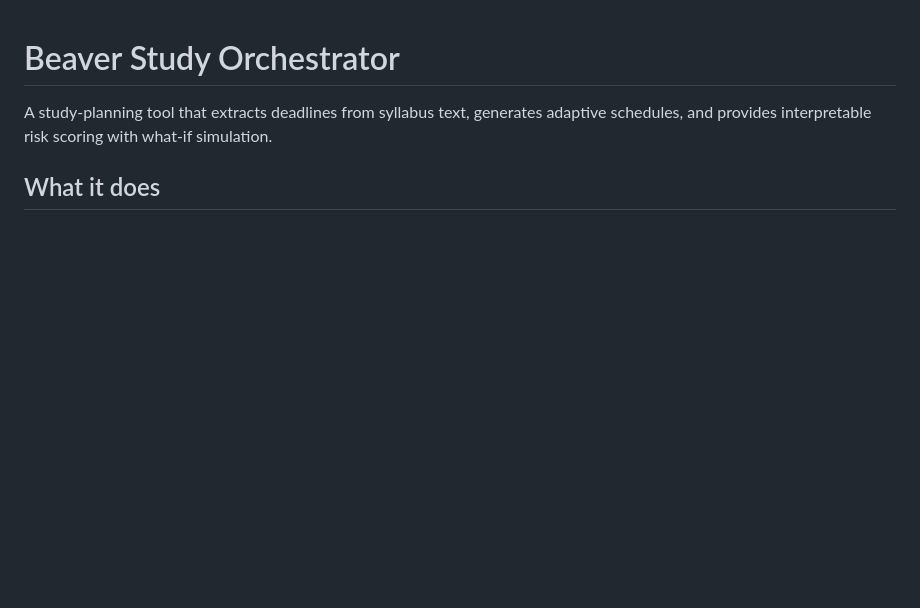
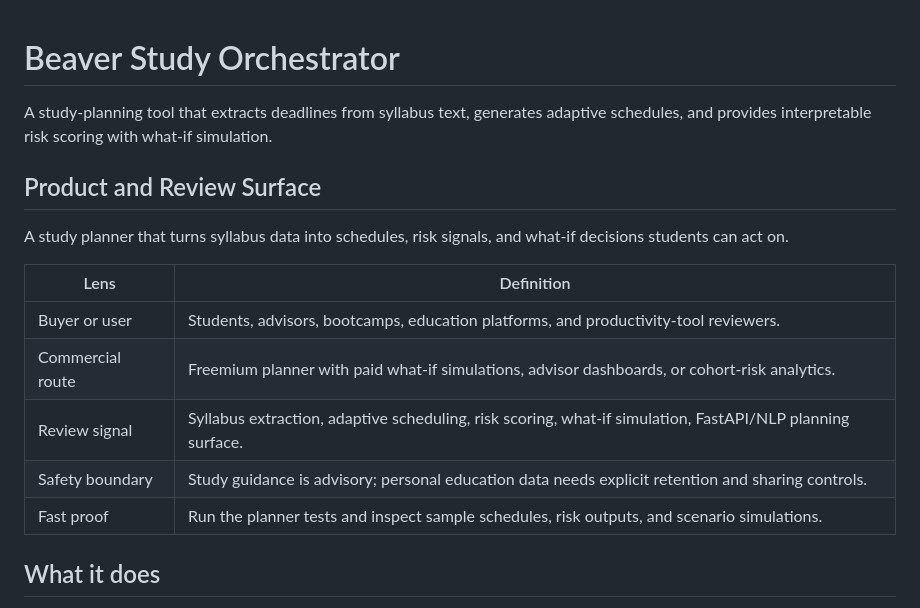
Before and after one commit to KIM3310/beaver-study-orchestrator, a Markdown page: README.md, the part around the change. Drawn GitHub-style; blank space fills up the shorter version.

Commit message:
Add product review surface

```diff
--- a/README.md
+++ b/README.md
@@ -1,6 +1,18 @@
 # Beaver Study Orchestrator
 
 A study-planning tool that extracts deadlines from syllabus text, generates adaptive schedules, and provides interpretable risk scoring with what-if simulation.
+
+## Product and Review Surface
+
+A study planner that turns syllabus data into schedules, risk signals, and what-if decisions students can act on.
+
+| Lens | Definition |
+|---|---|
+| Buyer or user | Students, advisors, bootcamps, education platforms, and productivity-tool reviewers. |
+| Commercial route | Freemium planner with paid what-if simulations, advisor dashboards, or cohort-risk analytics. |
+| Review signal | Syllabus extraction, adaptive scheduling, risk scoring, what-if simulation, FastAPI/NLP planning surface. |
+| Safety boundary | Study guidance is advisory; personal education data needs explicit retention and sharing controls. |
+| Fast proof | Run the planner tests and inspect sample schedules, risk outputs, and scenario simulations. |
 
 ## What it does
 
```
